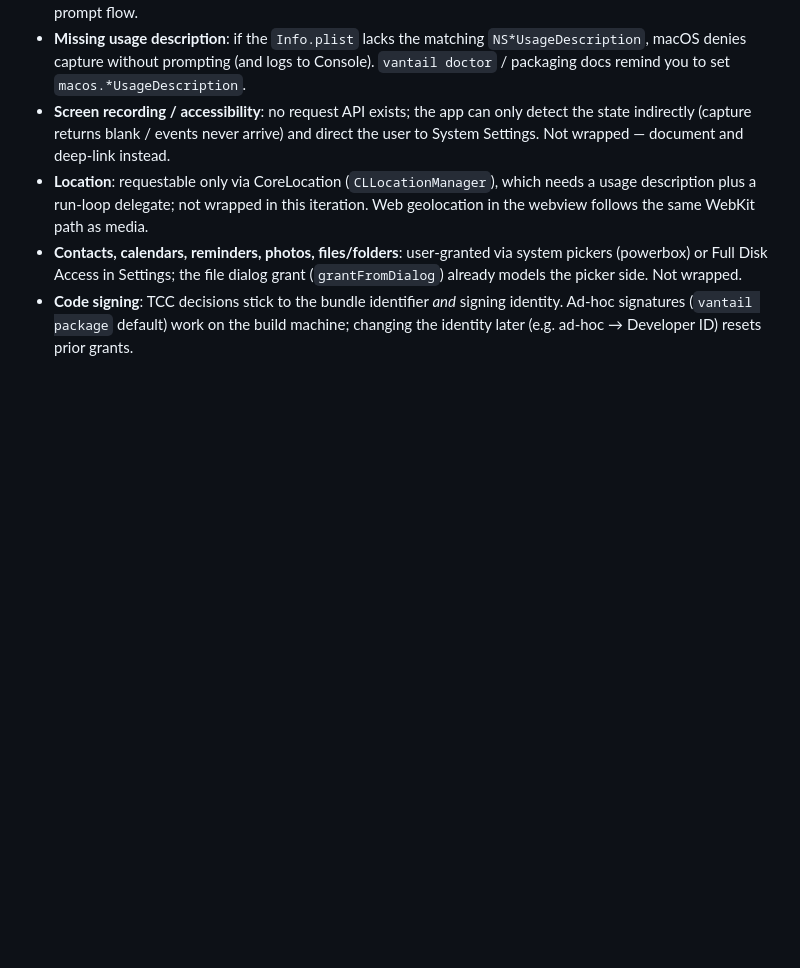
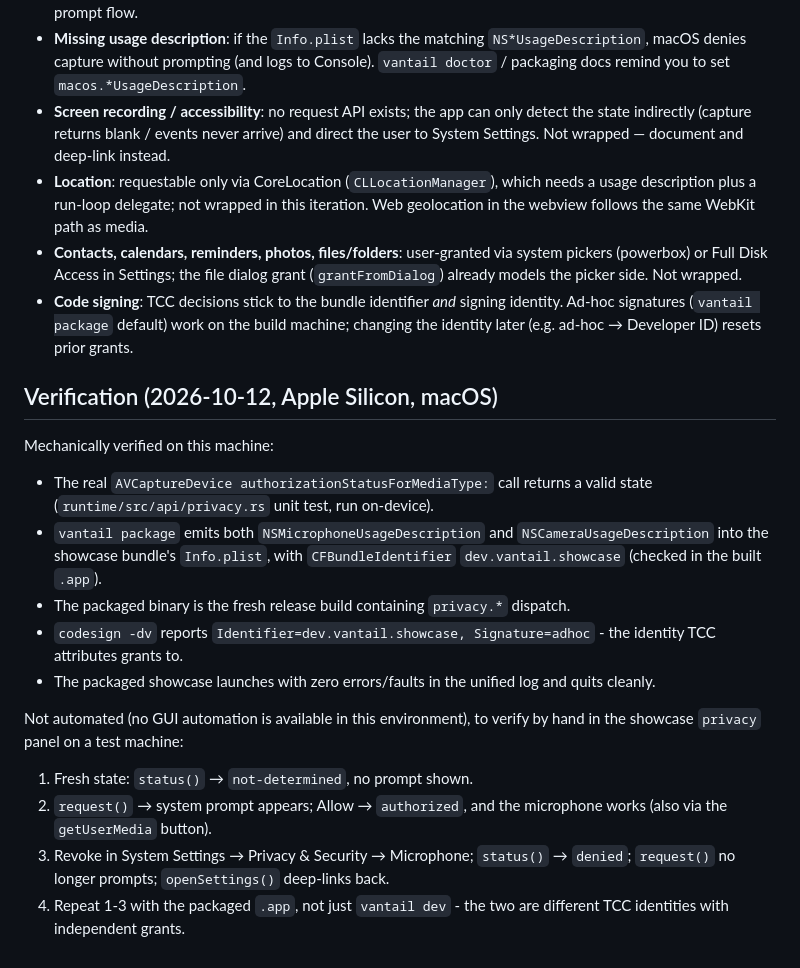
Before and after one commit to Vantail/vantail, a Markdown page: docs/macos-privacy.md, the part around the change. GitHub-like rendering; blank space fills up the shorter version.

Commit message:
docs: record on-device verification and manual test steps for TCC flow

```diff
--- a/docs/macos-privacy.md
+++ b/docs/macos-privacy.md
@@ -66,3 +66,29 @@ How Vantail relates to macOS Transparency, Consent, and Control (TCC).
 - **Code signing**: TCC decisions stick to the bundle identifier *and* signing identity.
   Ad-hoc signatures (`vantail package` default) work on the build machine; changing the
   identity later (e.g. ad-hoc → Developer ID) resets prior grants.
+
+## Verification (2026-10-12, Apple Silicon, macOS)
+
+Mechanically verified on this machine:
+
+- The real `AVCaptureDevice authorizationStatusForMediaType:` call returns a valid
+  state (`runtime/src/api/privacy.rs` unit test, run on-device).
+- `vantail package` emits both `NSMicrophoneUsageDescription` and
+  `NSCameraUsageDescription` into the showcase bundle's `Info.plist`, with
+  `CFBundleIdentifier` `dev.vantail.showcase` (checked in the built `.app`).
+- The packaged binary is the fresh release build containing `privacy.*` dispatch.
+- `codesign -dv` reports `Identifier=dev.vantail.showcase, Signature=adhoc` - the
+  identity TCC attributes grants to.
+- The packaged showcase launches with zero errors/faults in the unified log and
+  quits cleanly.
+
+Not automated (no GUI automation is available in this environment), to verify by
+hand in the showcase `privacy` panel on a test machine:
+
+1. Fresh state: `status()` → `not-determined`, no prompt shown.
+2. `request()` → system prompt appears; Allow → `authorized`, and the microphone
+   works (also via the `getUserMedia` button).
+3. Revoke in System Settings → Privacy & Security → Microphone; `status()` →
+   `denied`; `request()` no longer prompts; `openSettings()` deep-links back.
+4. Repeat 1-3 with the packaged `.app`, not just `vantail dev` - the two are
+   different TCC identities with independent grants.
```
